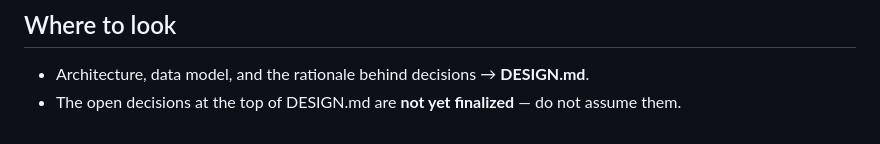
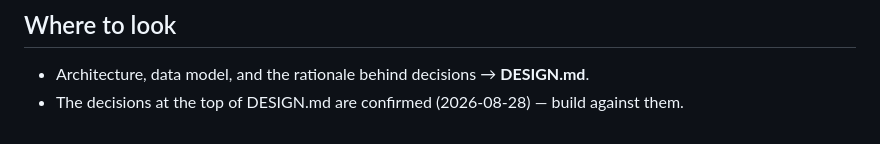
Before and after one commit to gabrielmlow21/motorcycle-pos, a Markdown page: CLAUDE.md, the part around the change. GitHub-like rendering.

```diff
--- a/CLAUDE.md
+++ b/CLAUDE.md
@@ -57,4 +57,4 @@ Frontend (run inside `/web`):
 
 ## Where to look
 - Architecture, data model, and the rationale behind decisions → **DESIGN.md**.
-- The open decisions at the top of DESIGN.md are **not yet finalized** — do not assume them.
+- The decisions at the top of DESIGN.md are confirmed (2026-08-28) — build against them.
```
Also changed, not shown: DESIGN.md (+8 -8 lines), motorcycle-pos-build-plan.md (+4 -4 lines).
